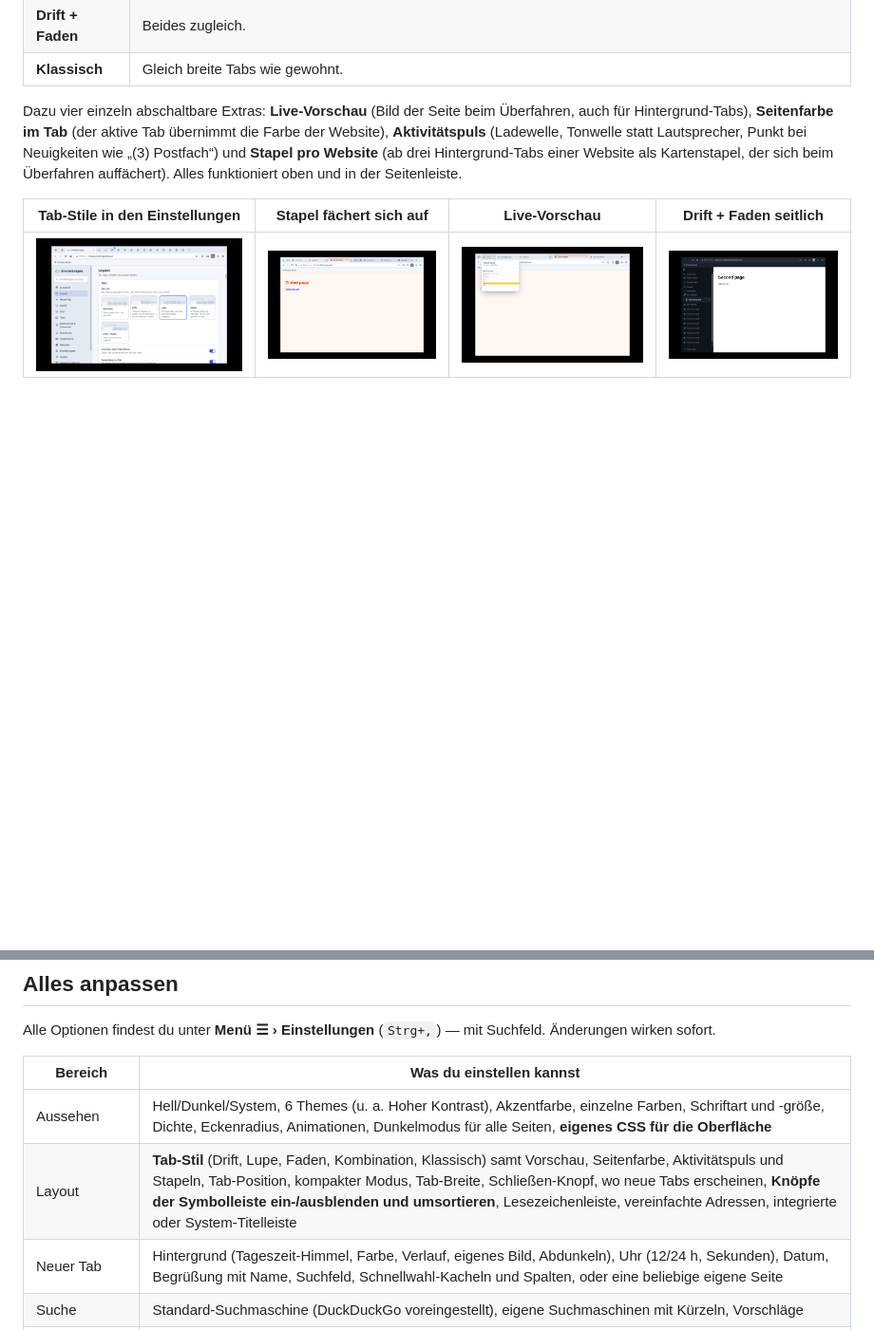
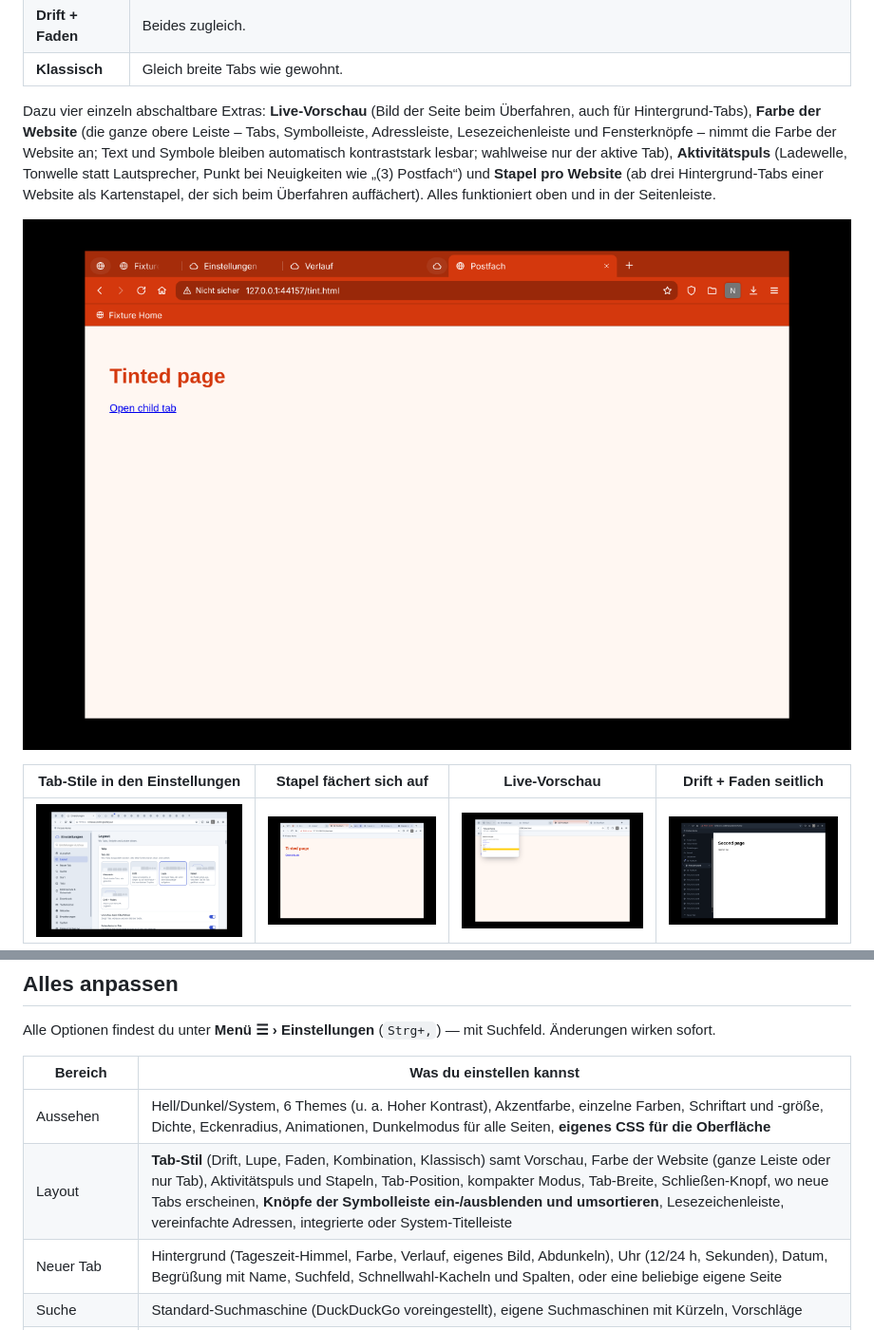
Before and after one commit to jessehaemmerle/web-browser, a Markdown page: README.md, 2 parts joined by grey strips. Shown at 95% size. GitHub-like rendering; pictures changed too: docs/screenshots/leiste-seitenfarbe.png (added); blank space fills up the shorter version.

```diff
--- a/README.md
+++ b/README.md
@@ -49,7 +49,9 @@ Unter Linux funktioniert Nimbus mit X11 und Wayland (automatische Erkennung).
 | **Drift + Faden** | Beides zugleich. |
 | **Klassisch** | Gleich breite Tabs wie gewohnt. |
 
-Dazu vier einzeln abschaltbare Extras: **Live-Vorschau** (Bild der Seite beim Überfahren, auch für Hintergrund-Tabs), **Seitenfarbe im Tab** (der aktive Tab übernimmt die Farbe der Website), **Aktivitätspuls** (Ladewelle, Tonwelle statt Lautsprecher, Punkt bei Neuigkeiten wie „(3) Postfach“) und **Stapel pro Website** (ab drei Hintergrund-Tabs einer Website als Kartenstapel, der sich beim Überfahren auffächert). Alles funktioniert oben und in der Seitenleiste.
+Dazu vier einzeln abschaltbare Extras: **Live-Vorschau** (Bild der Seite beim Überfahren, auch für Hintergrund-Tabs), **Farbe der Website** (die ganze obere Leiste – Tabs, Symbolleiste, Adressleiste, Lesezeichenleiste und Fensterknöpfe – nimmt die Farbe der Website an; Text und Symbole bleiben automatisch kontraststark lesbar; wahlweise nur der aktive Tab), **Aktivitätspuls** (Ladewelle, Tonwelle statt Lautsprecher, Punkt bei Neuigkeiten wie „(3) Postfach“) und **Stapel pro Website** (ab drei Hintergrund-Tabs einer Website als Kartenstapel, der sich beim Überfahren auffächert). Alles funktioniert oben und in der Seitenleiste.
+
+![Obere Leiste in der Farbe der Website](docs/screenshots/leiste-seitenfarbe.png)
 
 | Tab-Stile in den Einstellungen | Stapel fächert sich auf | Live-Vorschau | Drift + Faden seitlich |
 |---|---|---|---|
@@ -76,7 +78,7 @@ Alle Optionen findest du unter **Menü ☰ › Einstellungen** (`Strg+,`) — mi
 | Bereich | Was du einstellen kannst |
 |---|---|
 | Aussehen | Hell/Dunkel/System, 6 Themes (u. a. Hoher Kontrast), Akzentfarbe, einzelne Farben, Schriftart und -größe, Dichte, Eckenradius, Animationen, Dunkelmodus für alle Seiten, **eigenes CSS für die Oberfläche** |
-| Layout | **Tab-Stil** (Drift, Lupe, Faden, Kombination, Klassisch) samt Vorschau, Seitenfarbe, Aktivitätspuls und Stapeln, Tab-Position, kompakter Modus, Tab-Breite, Schließen-Knopf, wo neue Tabs erscheinen, **Knöpfe der Symbolleiste ein-/ausblenden und umsortieren**, Lesezeichenleiste, vereinfachte Adressen, integrierte oder System-Titelleiste |
+| Layout | **Tab-Stil** (Drift, Lupe, Faden, Kombination, Klassisch) samt Vorschau, Farbe der Website (ganze Leiste oder nur Tab), Aktivitätspuls und Stapeln, Tab-Position, kompakter Modus, Tab-Breite, Schließen-Knopf, wo neue Tabs erscheinen, **Knöpfe der Symbolleiste ein-/ausblenden und umsortieren**, Lesezeichenleiste, vereinfachte Adressen, integrierte oder System-Titelleiste |
 | Neuer Tab | Hintergrund (Tageszeit-Himmel, Farbe, Verlauf, eigenes Bild, Abdunkeln), Uhr (12/24 h, Sekunden), Datum, Begrüßung mit Name, Suchfeld, Schnellwahl-Kacheln und Spalten, oder eine beliebige eigene Seite |
 | Suche | Standard-Suchmaschine (DuckDuckGo voreingestellt), eigene Suchmaschinen mit Kürzeln, Vorschläge |
 | Start & Tabs | Sitzung wiederherstellen / Startseite / bestimmte Seiten, Schlafmodus-Zeit, Mittelklick, Doppelklick, Mausrad-Tabwechsel |
```
Also changed, not shown: 13 other files.
